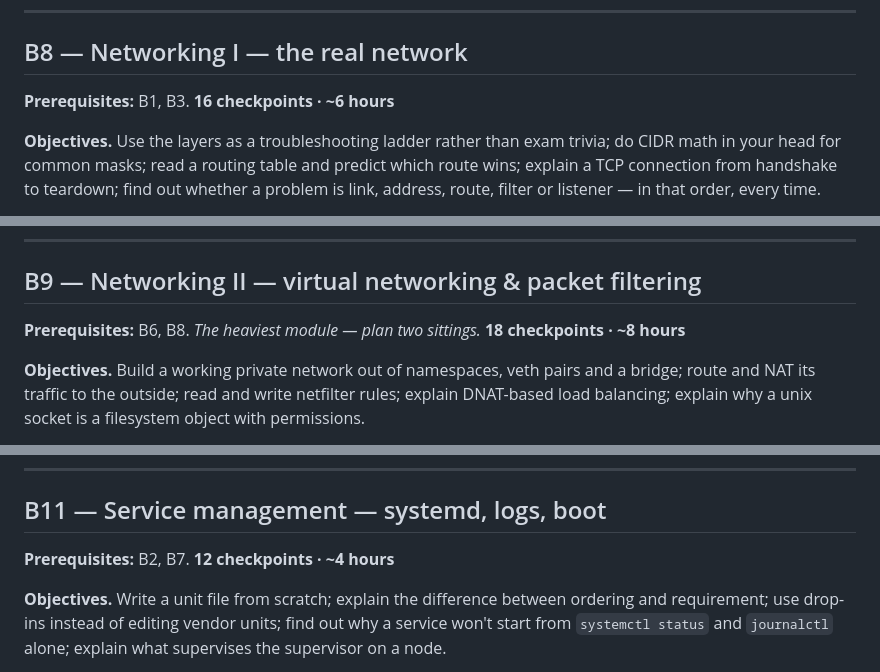
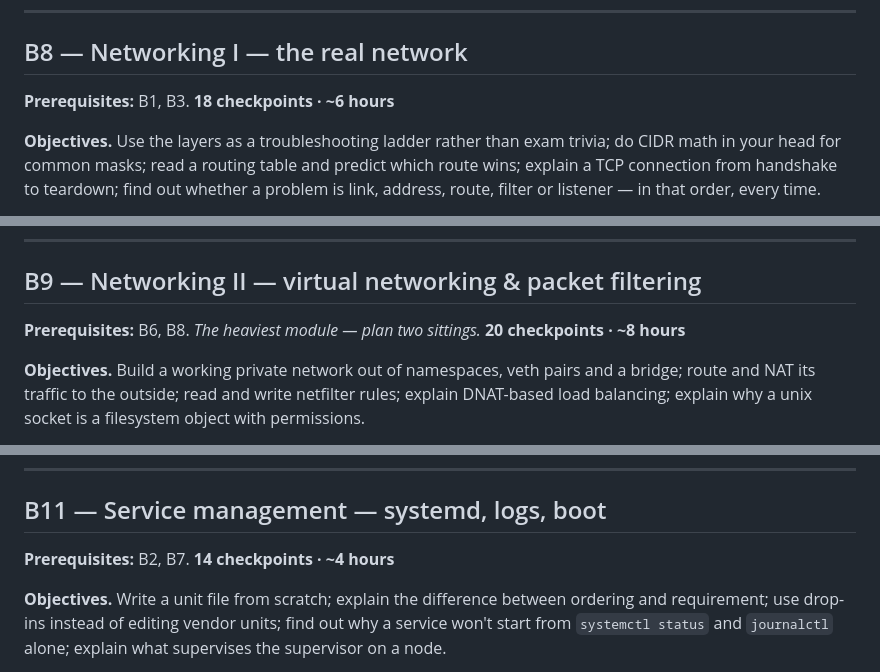
Before and after one commit to morshed-seu/cka-prep-tracker, a Markdown page: docs/BEGINNER-TRACK.md, 3 parts joined by grey strips. GitHub-like rendering.

```diff
--- a/docs/BEGINNER-TRACK.md
+++ b/docs/BEGINNER-TRACK.md
@@ -398,7 +406,7 @@ classes (`materials/w3.html#cp-3-17`), node-pressure eviction (`materials/w3.htm
 ## B8 — Networking I — the real network
 
 **Prerequisites:** B1, B3.
-**16 checkpoints · ~6 hours**
+**18 checkpoints · ~6 hours**
 
 **Objectives.** Use the layers as a troubleshooting ladder rather than exam trivia; do CIDR math in
 your head for common masks; read a routing table and predict which route wins; explain a TCP
@@ -433,7 +441,7 @@ output pasted under each stage.
 ## B9 — Networking II — virtual networking & packet filtering
 
 **Prerequisites:** B6, B8. *The heaviest module — plan two sittings.*
-**18 checkpoints · ~8 hours**
+**20 checkpoints · ~8 hours**
 
 **Objectives.** Build a working private network out of namespaces, veth pairs and a bridge; route and
 NAT its traffic to the outside; read and write netfilter rules; explain DNAT-based load balancing;
@@ -501,7 +509,7 @@ Services (`materials/w4.html#cp-4-14`).
 ## B11 — Service management — systemd, logs, boot
 
 **Prerequisites:** B2, B7.
-**12 checkpoints · ~4 hours**
+**14 checkpoints · ~4 hours**
 
 **Objectives.** Write a unit file from scratch; explain the difference between ordering and
 requirement; use drop-ins instead of editing vendor units; find out why a service won't start from
```
Also changed, not shown: other parts of docs/BEGINNER-TRACK.md (+34 -26 lines), CLAUDE.md (+3 -3 lines).
